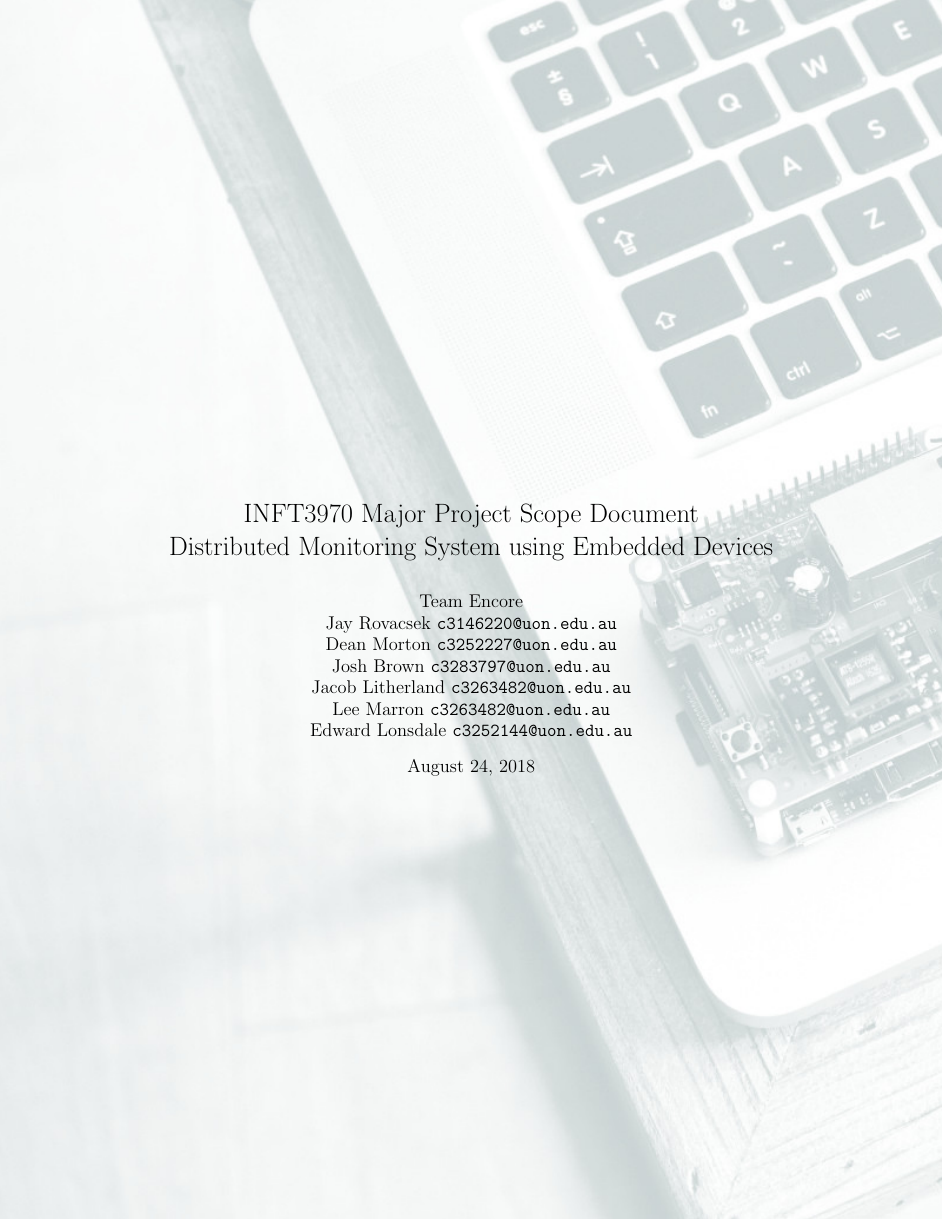
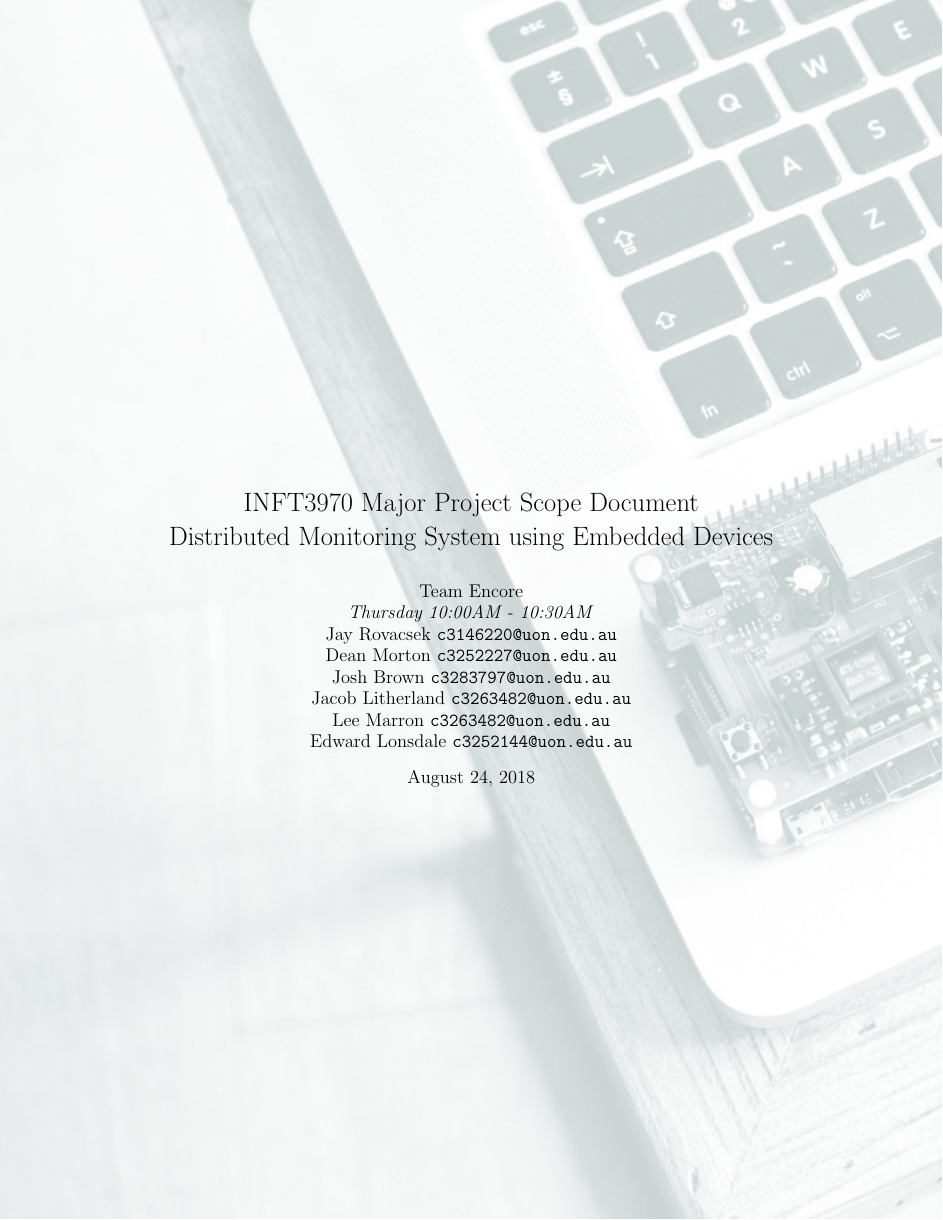
Before and after one commit to JayRovacsek/INFT3970, a LaTeX document (Documentation/Project Scope Document/distributed_system_scope_document.tex): page 1 of 24. Compiled offline with pdfLaTeX.

Commit message:
Added time

```diff
--- a/Documentation/Project Scope Document/distributed_system_scope_document.tex
+++ b/Documentation/Project Scope Document/distributed_system_scope_document.tex
@@ -109,6 +109,7 @@
     Distributed Monitoring System using Embedded Devices}
     \author{
         Team Encore\\
+        \textit{Thursday 10:00AM - 10:30AM}\\
         Jay Rovacsek
         \texttt{c3146220@uon.edu.au}\\
         Dean Morton
```
Also changed, not shown: Documentation/Project Scope Document/distributed_system_scope_document.pdf.
